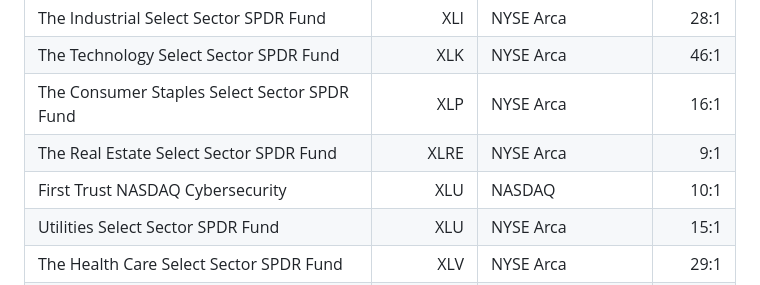
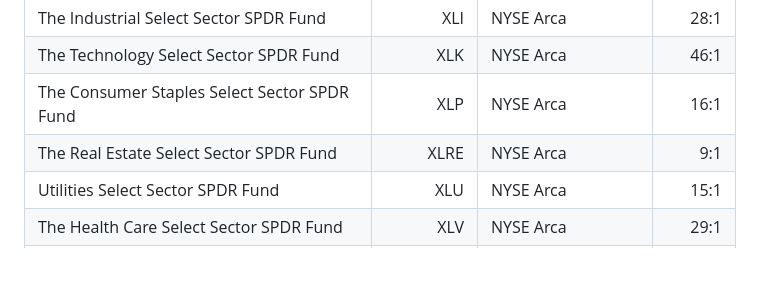
Before and after one commit to ferminrp/google-sheets-argento, a Markdown page: data/cedears_byma.md, the part around the change. Rendered like a GitHub page; blank space fills up the shorter version.

Commit message:
Fix duplicate XLU BYMA row misassigned to CIBR instrument
Remove spurious row that paired First Trust NASDAQ Cybersecurity with
ticker XLU (10:1, NASDAQ). CIBR is already listed correctly; XLU should
only map to Utilities Select Sector SPDR Fund (15:1, NYSE Arca).

```diff
--- a/data/cedears_byma.md
+++ b/data/cedears_byma.md
@@ -416,7 +416,6 @@
 | The Technology Select Sector SPDR Fund | XLK | NYSE Arca | 46:1 |
 | The Consumer Staples Select Sector SPDR Fund | XLP | NYSE Arca | 16:1 |
 | The Real Estate Select Sector SPDR Fund | XLRE | NYSE Arca | 9:1 |
-| First Trust NASDAQ Cybersecurity | XLU | NASDAQ | 10:1 |
 | Utilities Select Sector SPDR Fund | XLU | NYSE Arca | 15:1 |
 | The Health Care Select Sector SPDR Fund | XLV | NYSE Arca | 29:1 |
 | The Consumer Discretionary Select Sector SPDR Fund | XLY | NYSE Arca | 43:1 |
```
